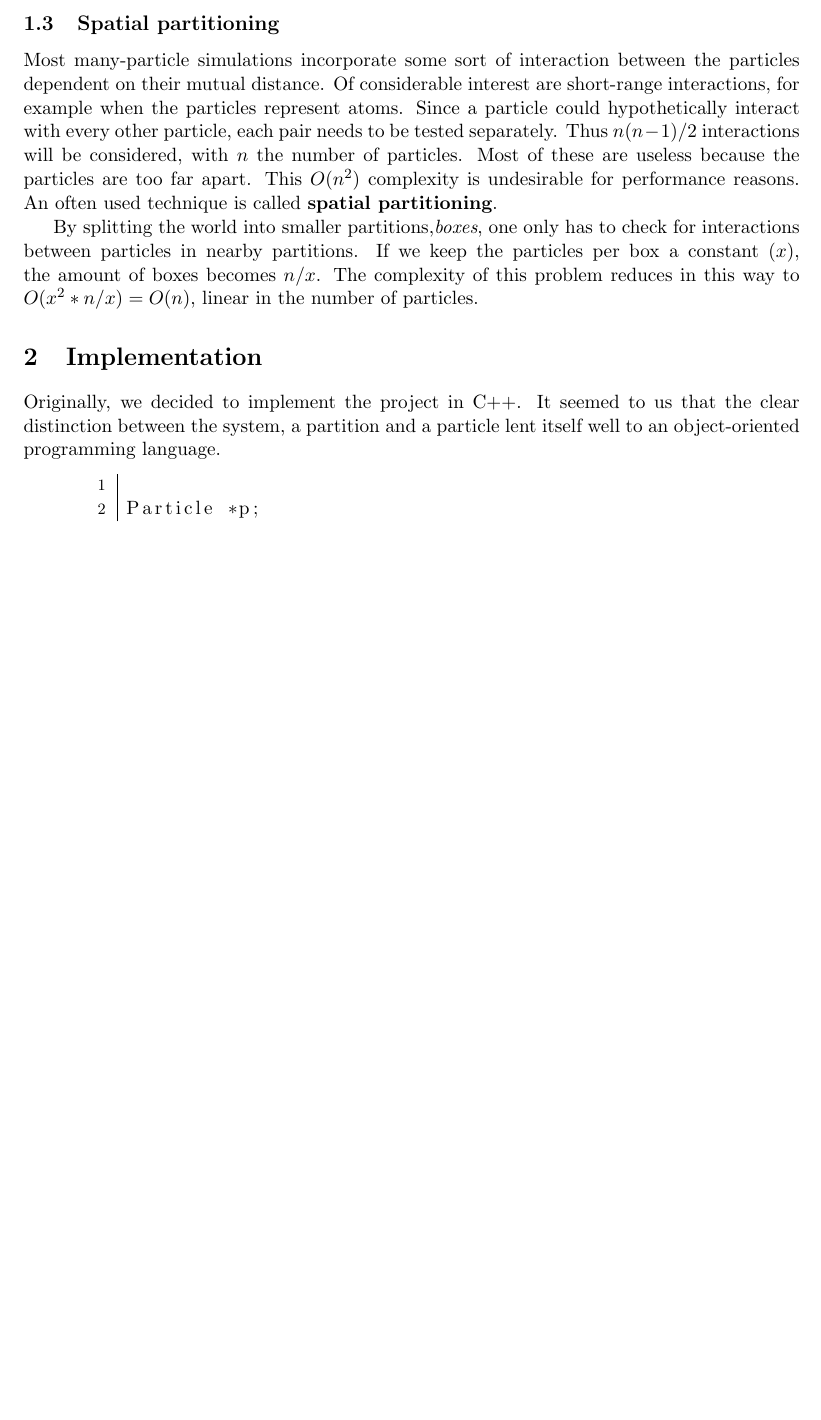
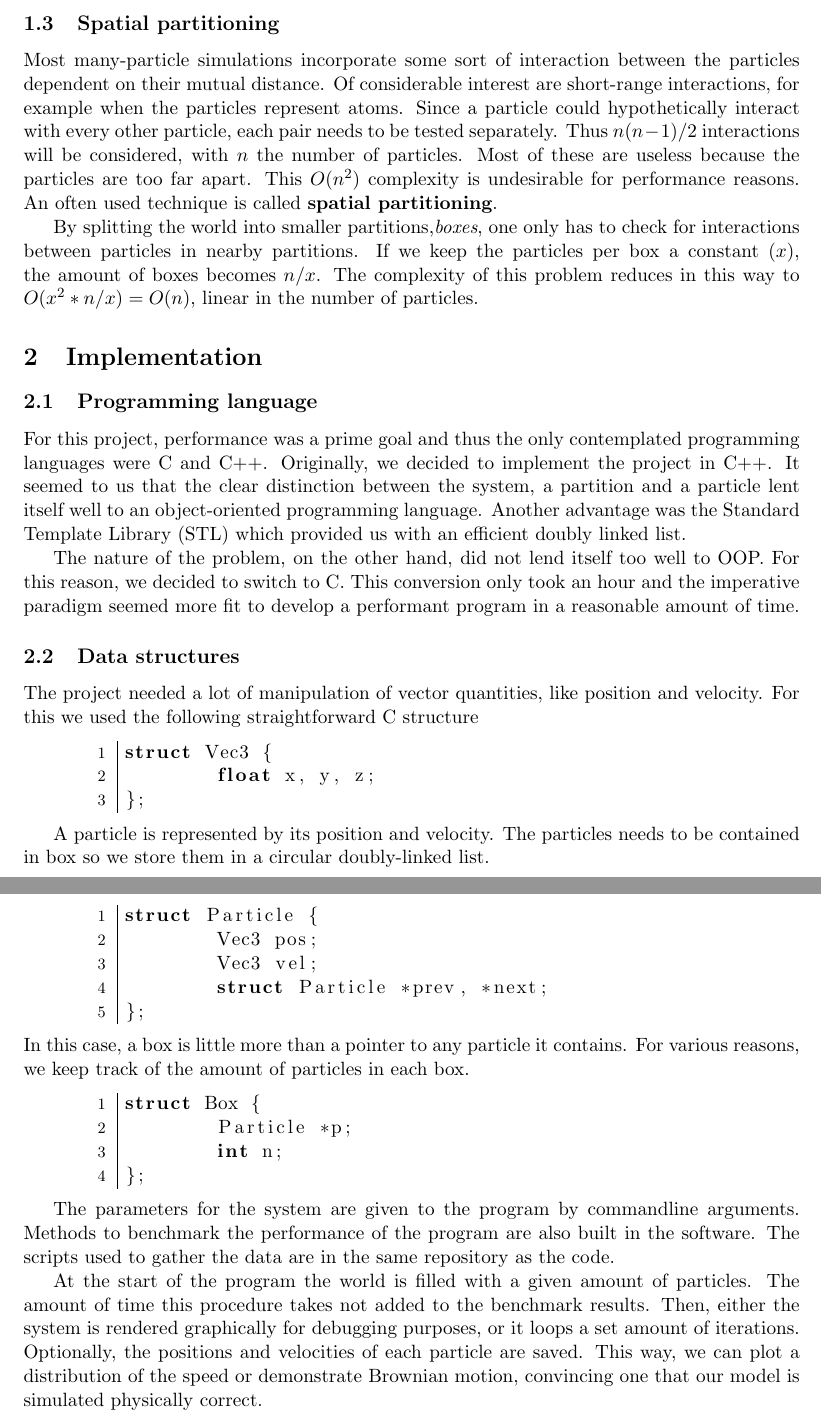
Before and after one commit to kaspermeerts/ManyParticles, a LaTeX document (latex/particle.tex, which reads latex/implementation.tex): part of page 4 of 4 before the commit and two parts of pages 4 and 5 of 5 after it, the two joined at a grey line, cut so that both start at the same text, the shorter picture padded with empty space. Compiled offline with pdfLaTeX.

Commit message:
Implementation details

```diff
--- a/latex/implementation.tex
+++ b/latex/implementation.tex
@@ -1,11 +1,56 @@
 \section{Implementation}
 
-Originally, we decided to implement the project in C++. It seemed to us that
-the clear distinction between the system, a partition and a particle lent
-itself well to an object-oriented programming language.
+\subsection{Programming language}
+For this project, performance was a prime goal and thus the only contemplated
+programming languages were C and C++.  Originally, we decided to implement the
+project in C++. It seemed to us that the clear distinction between the system,
+a partition and a particle lent itself well to an object-oriented programming
+language. Another advantage was the Standard Template Library (STL) which
+provided us with an efficient doubly linked list.
+
+The nature of the problem, on the other hand, did not lend itself too well to
+OOP. For this reason, we decided to switch to C. This conversion only took an
+hour and the imperative paradigm seemed more fit to develop a performant
+program in a reasonable amount of time.
+
+\subsection{Data structures}
+
+The project needed a lot of manipulation of vector quantities, like position
+and velocity. For this we used the following straightforward C structure
 
 \begin{lstlisting}
+struct Vec3 {
+	float x, y, z;
+};
+\end{lstlisting}
 
-Particle *p;
+A particle is represented by its position and velocity. The particles needs to
+be contained in box so we store them in a circular doubly-linked list.
+\begin{lstlisting}
+struct Particle {
+	Vec3 pos;
+	Vec3 vel;
+	struct Particle *prev, *next;
+};
+\end{lstlisting}
+In this case, a box is little more than a pointer to any particle it contains.
+For various reasons, we keep track of the amount of particles in each box.
+\begin{lstlisting}
+struct Box {
+	Particle *p;
+	int n;
+};
+\end{lstlisting}
 
-\end{lstlisting}
+The parameters for the system are given to the program by commandline
+arguments. Methods to benchmark the performance of the program are also built
+in the software. The scripts used to gather the data are in the same repository
+as the code.
+
+At the start of the program the world is filled with a given amount of
+particles. The amount of time this procedure takes not added to the benchmark
+results.  Then, either the system is rendered graphically for debugging
+purposes, or it loops a set amount of iterations. Optionally, the positions and
+velocities of each particle are saved. This way, we can plot a distribution of
+the speed or demonstrate Brownian motion, convincing one that our model is
+simulated physically correct.
--- a/latex/particle.tex
+++ b/latex/particle.tex
@@ -4,21 +4,22 @@
 \usepackage{a4wide}
 \newcommand{\dif}{\,\mathrm d}
 
+\lstloadlanguages{C}
 \lstset{
-        %basicstyle=\footnotesize\ttfamily,
+	%basicstyle=\footnotesize\ttfamily,
+	language=C,
 	numbers=left,
         numberstyle=\footnotesize,
         frame=l,
         xleftmargin=2cm,
         %frame=single,
         tabsize=8,
-        keywordstyle=\bf,
+	keywordstyle=\bf,
         emphstyle=\emph,
         showstringspaces=false,
         showspaces=false,
 }
 
-\lstloadlanguages{C}
 
 \author{Roald Frederickx\\Kasper Meerts}
 \title{Simulation of a many-particle system using space partitioning}
```
Also changed, not shown: latex/particle.pdf.
